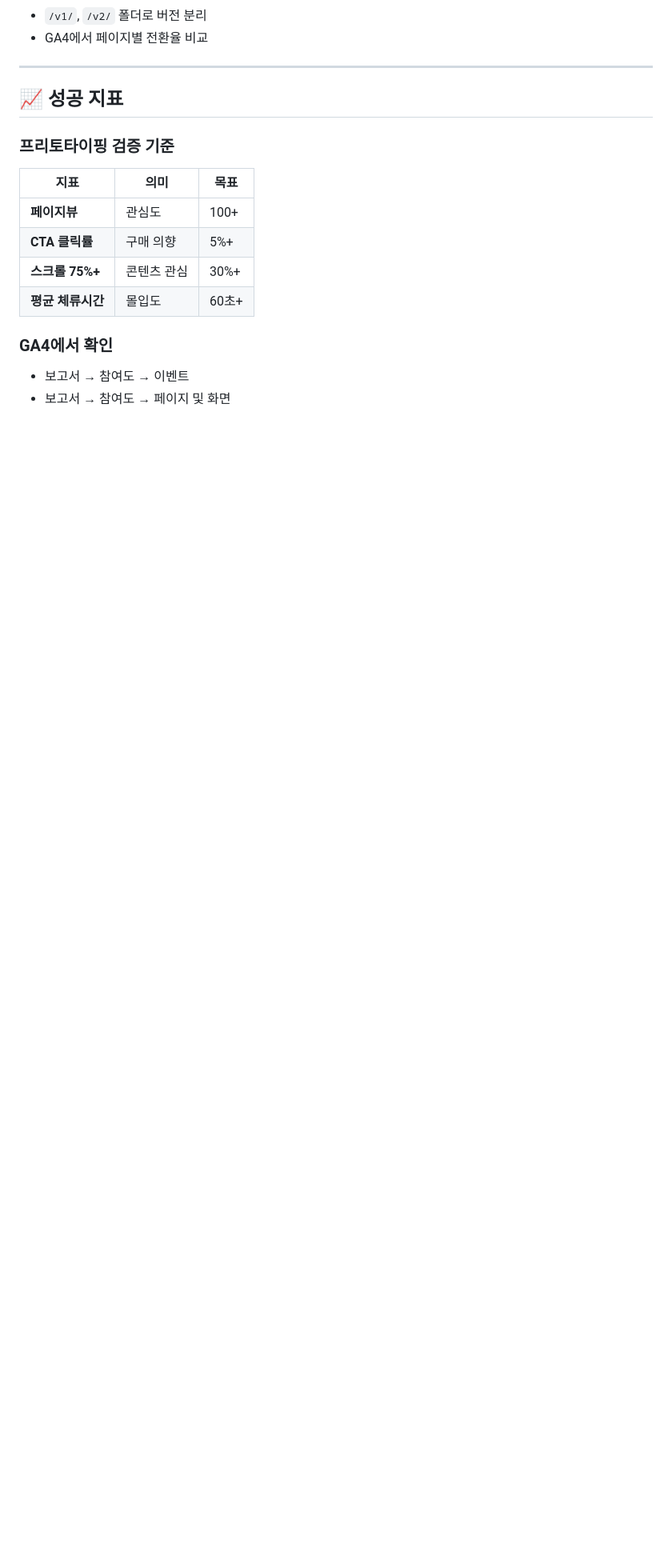
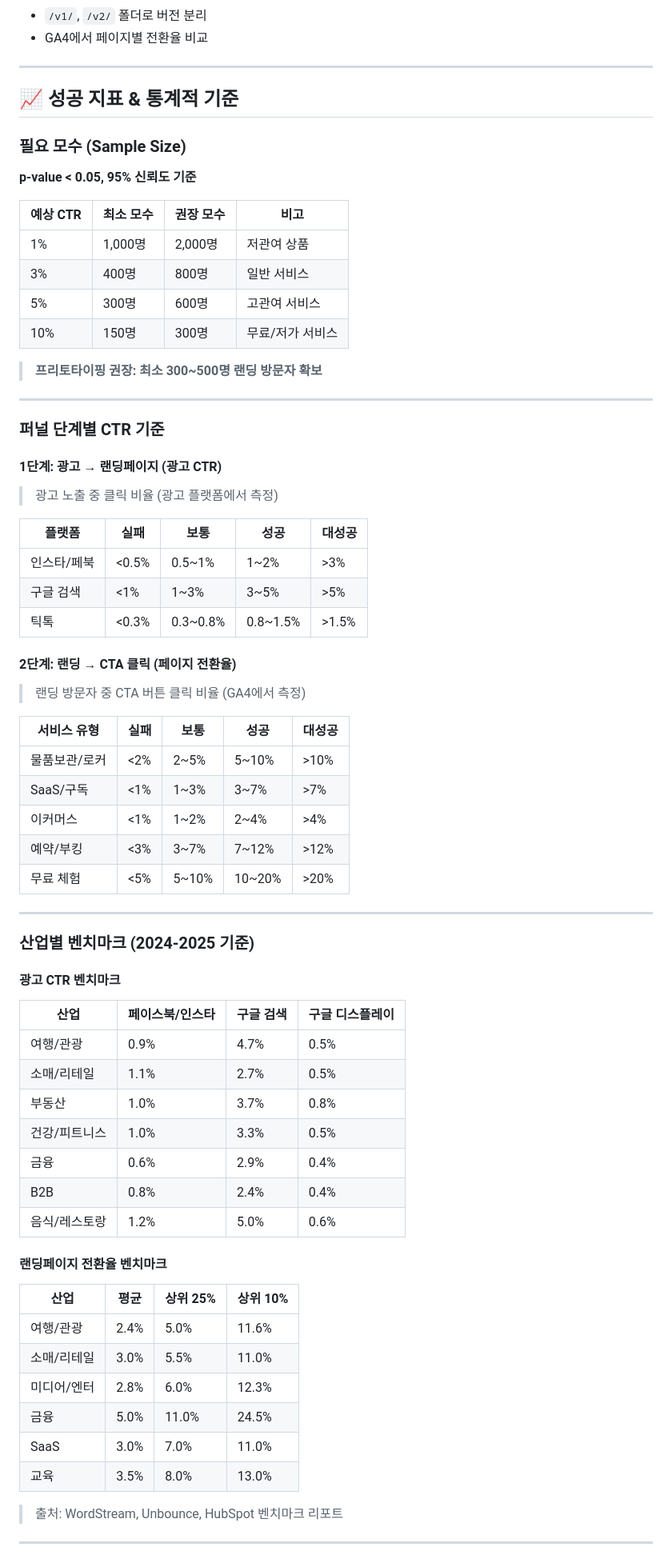
Before and after one commit to pretotyper-sth/handsfree-landing, a Markdown page: PRETOTYPING_GUIDE.md, the part around one of its changes. Shown at 80% size. Drawn GitHub-style; blank space fills up the shorter version.

Commit message:
Update: 프리토타이핑 가이드 - 통계적 기준 & 산업별 벤치마크 추가

```diff
--- a/PRETOTYPING_GUIDE.md
+++ b/PRETOTYPING_GUIDE.md
@@ -197,17 +197,75 @@ git add . && git commit -m "Update: 문구 수정" && git push
 
 ---
 
-## 📈 성공 지표
+## 📈 성공 지표 & 통계적 기준
 
-### 프리토타이핑 검증 기준
+### 필요 모수 (Sample Size)
 
-| 지표 | 의미 | 목표 |
-|------|------|------|
-| **페이지뷰** | 관심도 | 100+ |
-| **CTA 클릭률** | 구매 의향 | 5%+ |
-| **스크롤 75%+** | 콘텐츠 관심 | 30%+ |
-| **평균 체류시간** | 몰입도 | 60초+ |
+**p-value < 0.05, 95% 신뢰도 기준**
 
-### GA4에서 확인
-- 보고서 → 참여도 → 이벤트
-- 보고서 → 참여도 → 페이지 및 화면
+| 예상 CTR | 최소 모수 | 권장 모수 | 비고 |
+|----------|-----------|-----------|------|
+| 1% | 1,000명 | 2,000명 | 저관여 상품 |
+| 3% | 400명 | 800명 | 일반 서비스 |
+| 5% | 300명 | 600명 | 고관여 서비스 |
+| 10% | 150명 | 300명 | 무료/저가 서비스 |
+
+> **프리토타이핑 권장: 최소 300~500명 랜딩 방문자 확보**
+
+---
+
+### 퍼널 단계별 CTR 기준
+
+#### 1단계: 광고 → 랜딩페이지 (광고 CTR)
+
+> 광고 노출 중 클릭 비율 (광고 플랫폼에서 측정)
+
+| 플랫폼 | 실패 | 보통 | 성공 | 대성공 |
+|--------|------|------|------|--------|
+| 인스타/페북 | <0.5% | 0.5~1% | 1~2% | >3% |
+| 구글 검색 | <1% | 1~3% | 3~5% | >5% |
+| 틱톡 | <0.3% | 0.3~0.8% | 0.8~1.5% | >1.5% |
+
+#### 2단계: 랜딩 → CTA 클릭 (페이지 전환율)
+
+> 랜딩 방문자 중 CTA 버튼 클릭 비율 (GA4에서 측정)
+
+| 서비스 유형 | 실패 | 보통 | 성공 | 대성공 |
+|-------------|------|------|------|--------|
+| 물품보관/로커 | <2% | 2~5% | 5~10% | >10% |
+| SaaS/구독 | <1% | 1~3% | 3~7% | >7% |
+| 이커머스 | <1% | 1~2% | 2~4% | >4% |
+| 예약/부킹 | <3% | 3~7% | 7~12% | >12% |
+| 무료 체험 | <5% | 5~10% | 10~20% | >20% |
+
+---
+
+### 산업별 벤치마크 (2024-2025 기준)
+
+#### 광고 CTR 벤치마크
+
+| 산업 | 페이스북/인스타 | 구글 검색 | 구글 디스플레이 |
+|------|-----------------|-----------|-----------------|
+| 여행/관광 | 0.9% | 4.7% | 0.5% |
+| 소매/리테일 | 1.1% | 2.7% | 0.5% |
+| 부동산 | 1.0% | 3.7% | 0.8% |
+| 건강/피트니스 | 1.0% | 3.3% | 0.5% |
+| 금융 | 0.6% | 2.9% | 0.4% |
+| B2B | 0.8% | 2.4% | 0.4% |
+| 음식/레스토랑 | 1.2% | 5.0% | 0.6% |
+
+#### 랜딩페이지 전환율 벤치마크
+
+| 산업 | 평균 | 상위 25% | 상위 10% |
+|------|------|----------|----------|
+| 여행/관광 | 2.4% | 5.0% | 11.6% |
+| 소매/리테일 | 3.0% | 5.5% | 11.0% |
+| 미디어/엔터 | 2.8% | 6.0% | 12.3% |
+| 금융 | 5.0% | 11.0% | 24.5% |
+| SaaS | 3.0% | 7.0% | 11.0% |
+| 교육 | 3.5% | 8.0% | 13.0% |
+
+> 출처: WordStream, Unbounce, HubSpot 벤치마크 리포트
+
+---
+
```
Also changed, not shown: other parts of PRETOTYPING_GUIDE.md (+60 -0 lines).
